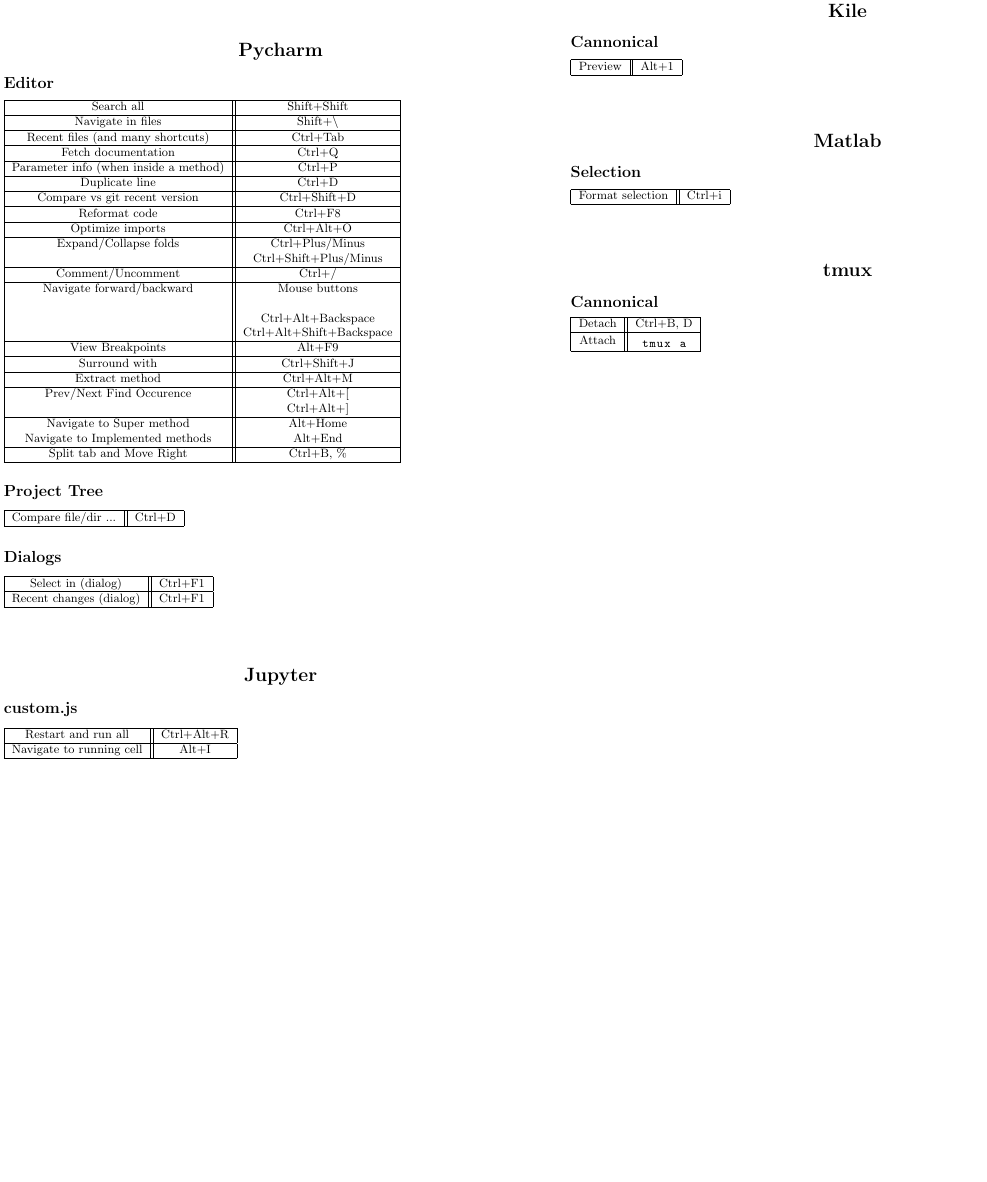
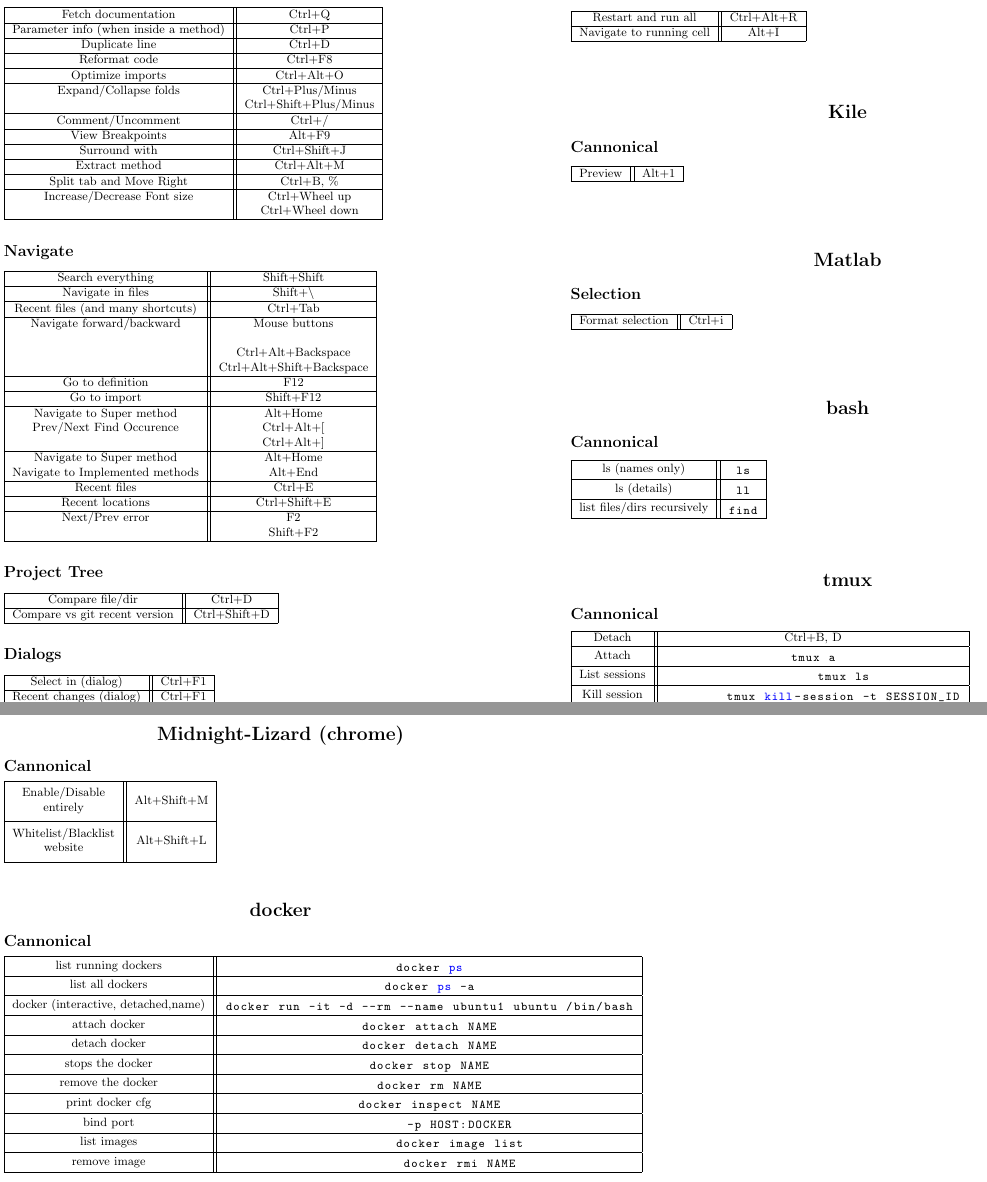
Before and after one commit to shaybensasson/CheatSheet, a LaTeX document (cheatsheet.tex, which reads subsections/bash.tex, subsections/def.tex, subsections/docker.tex): part of the page before the commit and two parts of pages 1 and 2 of 2 after it, the two joined at a grey line, cut so that both start at the same text, the shorter picture padded with empty space. Compiled offline with pdfLaTeX.

Commit message:
Added bash, docker, midnight; reorganized Pycharm

```diff
--- a/cheatsheet.tex
+++ b/cheatsheet.tex
@@ -12,6 +12,15 @@
 %\usepackage{microtype}
 %\usepackage{pdfpages}
 
+\usepackage{makecell}  %custom cell format (e.g. newline) of a table
+%https://tex.stackexchange.com/a/176780
+
+\renewcommand\theadalign{bc} %{vh} where v is one of t,c,b and h one of l,c,r
+\renewcommand\theadfont{\bfseries}
+\renewcommand\theadgape{\Gape[4pt]}
+\renewcommand\cellgape{\Gape[4pt]}
+
+
 \let\bar\overline
 
 \include{subsections/def}
@@ -24,6 +33,11 @@
         \input{subsections/jupyter}
         \input{subsections/kile}
         \input{subsections/matlab}
+        \input{subsections/bash}
         \input{subsections/tmux}
+
+        \input{subsections/midnight}
+
+        \input{subsections/docker}
     \end{multicols*}
 \end{document}
--- /dev/null
+++ b/subsections/bash.tex
@@ -0,0 +1,15 @@
+
+\section*{\center{bash}}
+\subsection*{Cannonical}
+\begin{tabular}{|c||c|} %vertical bars
+    \hline
+    ls (names only) & \begin{bash}
+ls
+    \end{bash} \\ \hline
+    ls (details) & \begin{bash}
+ll
+    \end{bash} \\ \hline
+    list files/dirs recursively & \begin{bash}
+find
+    \end{bash} \\ \hline
+\end{tabular}
--- a/subsections/def.tex
+++ b/subsections/def.tex
@@ -9,3 +9,5 @@
   commentstyle=\color{red},
   keywordstyle=\color{blue}
 }
+
+\lstnewenvironment{bash}{\lstset{language=bash}}{}
--- /dev/null
+++ b/subsections/docker.tex
@@ -0,0 +1,39 @@
+
+\section*{\center{docker}}
+\subsection*{Cannonical}
+\begin{tabular}{|c||c|} %vertical bars
+    \hline
+    list running dockers & \begin{bash}
+docker ps
+    \end{bash} \\ \hline
+    list all dockers & \begin{bash}
+docker ps -a
+    \end{bash} \\ \hline
+    docker (interactive, detached,name) & \begin{bash}
+docker run -it -d --rm --name ubuntu1 ubuntu /bin/bash
+    \end{bash} \\ \hline
+    attach docker & \begin{bash}
+docker attach NAME
+    \end{bash} \\ \hline
+    detach docker & \begin{bash}
+docker detach NAME
+    \end{bash} \\ \hline
+    stops the docker & \begin{bash}
+docker stop NAME
+    \end{bash} \\ \hline
+    remove the docker & \begin{bash}
+docker rm NAME
+    \end{bash} \\ \hline
+    print docker cfg & \begin{bash}
+docker inspect NAME
+    \end{bash} \\ \hline
+bind port & \begin{bash}
+        -p HOST:DOCKER
+    \end{bash} \\ \hline
+list images & \begin{bash}
+        docker image list
+    \end{bash} \\ \hline
+remove image & \begin{bash}
+        docker rmi NAME
+    \end{bash} \\ \hline
+\end{tabular}
--- /dev/null
+++ b/subsections/midnight.tex
@@ -0,0 +1,7 @@
+\section*{\center{Midnight-Lizard (chrome)}}
+\subsection*{Cannonical}
+\begin{tabular}{|c||c|} %vertical bars
+    \hline
+    \makecell{Enable/Disable \\ entirely} & \alt+\shift+M \\ \hline
+    \makecell{Whitelist/Blacklist \\ website} & \alt+\shift+L \\ \hline
+\end{tabular}
--- a/subsections/pycharm.tex
+++ b/subsections/pycharm.tex
@@ -1,37 +1,51 @@
 \section*{\center{Pycharm}}
 \subsection*{Editor}
-\begin{tabular}{|c||c|} %vertical bars
+\begin{tabular}{|c||c|} %center horiz and vert alignment
     \hline
-    Search all & \shift+\shift \\ \hline
-    Navigate in files & \shift+\textbackslash \\ \hline
-    Recent files (and many shortcuts) & \ctrl+Tab \\ \hline
     Fetch documentation & \ctrl+Q \\ \hline
     Parameter info (when inside a method) & \ctrl+P \\ \hline
     Duplicate line & \ctrl+D \\ \hline
-    Compare vs git recent version & \ctrl+\shift+D \\ \hline
     Reformat code & \ctrl+F8 \\ \hline
     Optimize imports & \ctrl+\alt+O \\ \hline
     Expand/Collapse folds & \ctrl+Plus/Minus \\
     ~ & \ctrl+\shift+Plus/Minus \\ \hline
     Comment/Uncomment & \ctrl+/ \\ \hline
+    View Breakpoints & \alt+F9 \\ \hline
+    Surround with & \ctrl+\shift+J \\ \hline
+    Extract method & \ctrl+\alt+M \\ \hline
+    Split tab and Move Right & \ctrl+B,~\% \\ \hline
+    Increase/Decrease Font size & \ctrl+Wheel up \\
+    ~ & \ctrl+Wheel down \\ \hline
+\end{tabular}
+
+\subsection*{Navigate}
+\begin{tabular}{|c||c|} %vertical bars
+    \hline
+    Search everything & \shift+\shift \\ \hline
+    Navigate in files & \shift+\textbackslash \\ \hline
+    Recent files (and many shortcuts) & \ctrl+Tab \\ \hline
     Navigate forward/backward & Mouse buttons \\
     ~ & ~ \\
     ~ & \ctrl+\alt+Backspace \\
     ~ & \ctrl+\alt+\shift+Backspace \\ \hline
-    View Breakpoints & \alt+F9 \\ \hline
-    Surround with & \ctrl+\shift+J \\ \hline
-    Extract method & \ctrl+\alt+M \\ \hline
+    Go to definition & F12 \\ \hline
+    Go to import & \shift+F12 \\ \hline
+    Navigate to Super method & \alt+Home \\
     Prev/Next Find Occurence & \ctrl+\alt+[ \\
     ~ & \ctrl+\alt+] \\ \hline
     Navigate to Super method & \alt+Home \\
     Navigate to Implemented methods & \alt+End \\ \hline
-    Split tab and Move Right & \ctrl+B,~\% \\ \hline
+    Recent files & \ctrl+E \\ \hline
+    Recent locations & \ctrl+\shift+E \\ \hline
+    Next/Prev error & F2 \\
+    ~ & \shift+F2 \\ \hline
+\end{tabular}
 
-\end{tabular}
 \subsection*{Project Tree}
 \begin{tabular}{|c||c|} %vertical bars
     \hline
-    Compare file/dir ... & \ctrl+D \\ \hline
+    Compare file/dir & \ctrl+D \\ \hline
+    Compare vs git recent version & \ctrl+\shift+D \\ \hline
 \end{tabular}
 \subsection*{Dialogs}
 \begin{tabular}{|c||c|} %vertical bars
--- a/subsections/tmux.tex
+++ b/subsections/tmux.tex
@@ -3,7 +3,13 @@
 \begin{tabular}{|c||c|} %vertical bars
     \hline
     Detach & \ctrl+B,~D \\ \hline
-    Attach & \begin{lstlisting}[language=bash]
+    Attach & \begin{bash}
 tmux a
-    \end{lstlisting} \\ \hline
+    \end{bash} \\ \hline
+    List sessions & \begin{bash}
+        tmux ls
+    \end{bash} \\ \hline
+    Kill session & \begin{bash}
+        tmux kill-session -t SESSION_ID
+    \end{bash} \\ \hline
 \end{tabular}
```
Also changed, not shown: cheatsheet.pdf, 2 other files.
